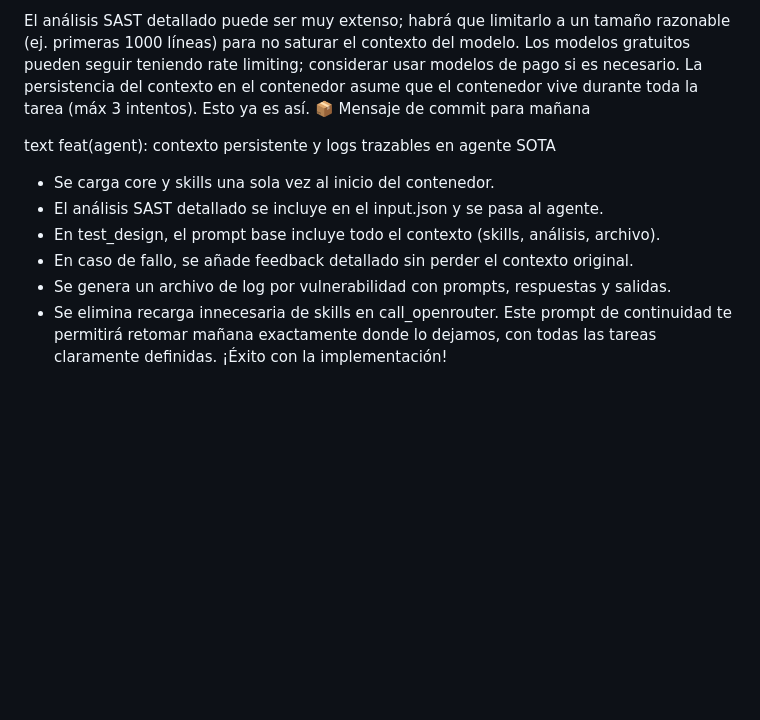
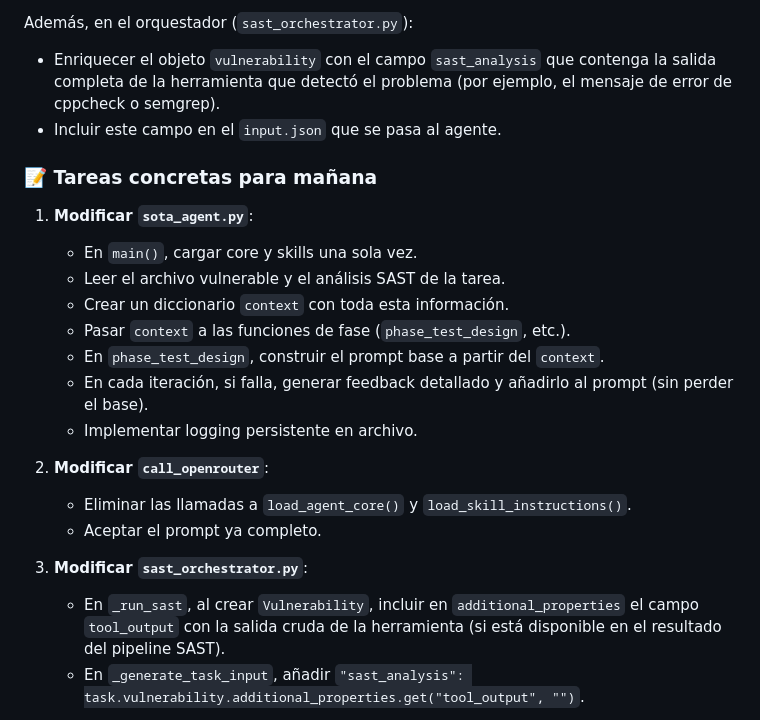
Before and after one commit to alonsoir/test-driven-hardening, a Markdown page: prompt_continuidad_deepseek.md, the part around one of its changes. GitHub-like rendering; blank space fills up the shorter version.

```diff
--- a/prompt_continuidad_deepseek.md
+++ b/prompt_continuidad_deepseek.md
@@ -93,16 +55,24 @@ Analizar logs y ajustar prompts si es necesario.
 
-El análisis SAST detallado puede ser muy extenso; habrá que limitarlo a un tamaño razonable (ej. primeras 1000 líneas) para no saturar el contexto del modelo.
-Los modelos gratuitos pueden seguir teniendo rate limiting; considerar usar modelos de pago si es necesario.
-La persistencia del contexto en el contenedor asume que el contenedor vive durante toda la tarea (máx 3 intentos). Esto ya es así.
-📦 Mensaje de commit para mañana
+Además, en el orquestador (`sast_orchestrator.py`):
+- Enriquecer el objeto `vulnerability` con el campo `sast_analysis` que contenga la salida completa de la herramienta que detectó el problema (por ejemplo, el mensaje de error de cppcheck o semgrep).
+- Incluir este campo en el `input.json` que se pasa al agente.
 
-text
-feat(agent): contexto persistente y logs trazables en agente SOTA
+### 📝 Tareas concretas para mañana
 
-- Se carga core y skills una sola vez al inicio del contenedor.
-- El análisis SAST detallado se incluye en el input.json y se pasa al agente.
-- En test_design, el prompt base incluye todo el contexto (skills, análisis, archivo).
-- En caso de fallo, se añade feedback detallado sin perder el contexto original.
-- Se genera un archivo de log por vulnerabilidad con prompts, respuestas y salidas.
-- Se elimina recarga innecesaria de skills en call_openrouter.
-Este prompt de continuidad te permitirá retomar mañana exactamente donde lo dejamos, con todas las tareas claramente definidas. ¡Éxito con la implementación!
+1. **Modificar `sota_agent.py`**:
+   - En `main()`, cargar core y skills una sola vez.
+   - Leer el archivo vulnerable y el análisis SAST de la tarea.
+   - Crear un diccionario `context` con toda esta información.
+   - Pasar `context` a las funciones de fase (`phase_test_design`, etc.).
+   - En `phase_test_design`, construir el prompt base a partir del `context`.
+   - En cada iteración, si falla, generar feedback detallado y añadirlo al prompt (sin perder el base).
+   - Implementar logging persistente en archivo.
+
+2. **Modificar `call_openrouter`**:
+   - Eliminar las llamadas a `load_agent_core()` y `load_skill_instructions()`.
+   - Aceptar el prompt ya completo.
+
+3. **Modificar `sast_orchestrator.py`**:
+   - En `_run_sast`, al crear `Vulnerability`, incluir en `additional_properties` el campo `tool_output` con la salida cruda de la herramienta (si está disponible en el resultado del pipeline SAST).
+   - En `_generate_task_input`, añadir `"sast_analysis": task.vulnerability.additional_properties.get("tool_output", "")`.
+
```
Also changed, not shown: other parts of prompt_continuidad_deepseek.md (+292 -83 lines).
